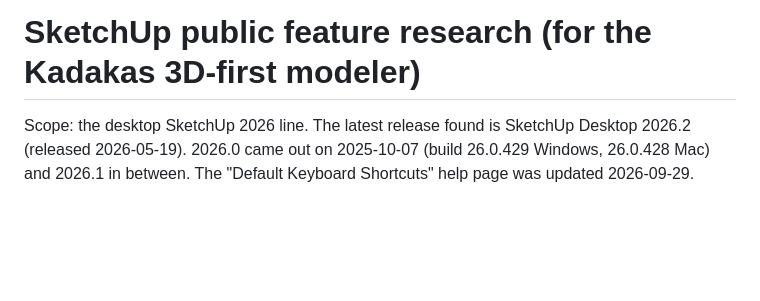
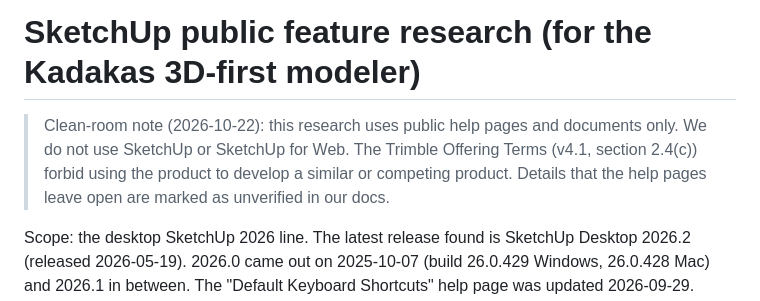
Before and after one commit to nemecec/kadakas-app, a Markdown page: docs/research/sketchup-public-features.md, the part around the change. Drawn GitHub-style; blank space fills up the shorter version.

Commit message:
Research doc: clean-room note, why we do not use SketchUp for Web (Trimble Offering Terms 2.4(c))

```diff
--- a/docs/research/sketchup-public-features.md
+++ b/docs/research/sketchup-public-features.md
@@ -1,4 +1,6 @@
 # SketchUp public feature research (for the Kadakas 3D-first modeler)
+
+> Clean-room note (2026-10-22): this research uses public help pages and documents only. We do not use SketchUp or SketchUp for Web. The Trimble Offering Terms (v4.1, section 2.4(c)) forbid using the product to develop a similar or competing product. Details that the help pages leave open are marked as unverified in our docs.
 
 Scope: the desktop SketchUp 2026 line. The latest release found is SketchUp Desktop 2026.2 (released 2026-05-19). 2026.0 came out on 2025-10-07 (build 26.0.429 Windows, 26.0.428 Mac) and 2026.1 in between. The "Default Keyboard Shortcuts" help page was updated 2026-09-29. Sources are public web pages only (help.sketchup.com, the public SketchUp forum, public blogs). Nothing was downloaded or installed. No SketchUp code, extension, SDK or file was read. Text is paraphrased. Items marked (unverified) were not confirmed on a fetched page. Most "unverified" items come from general knowledge of the product, not from a page, so they must be checked against public docs or videos before they become a requirement.
 
```
